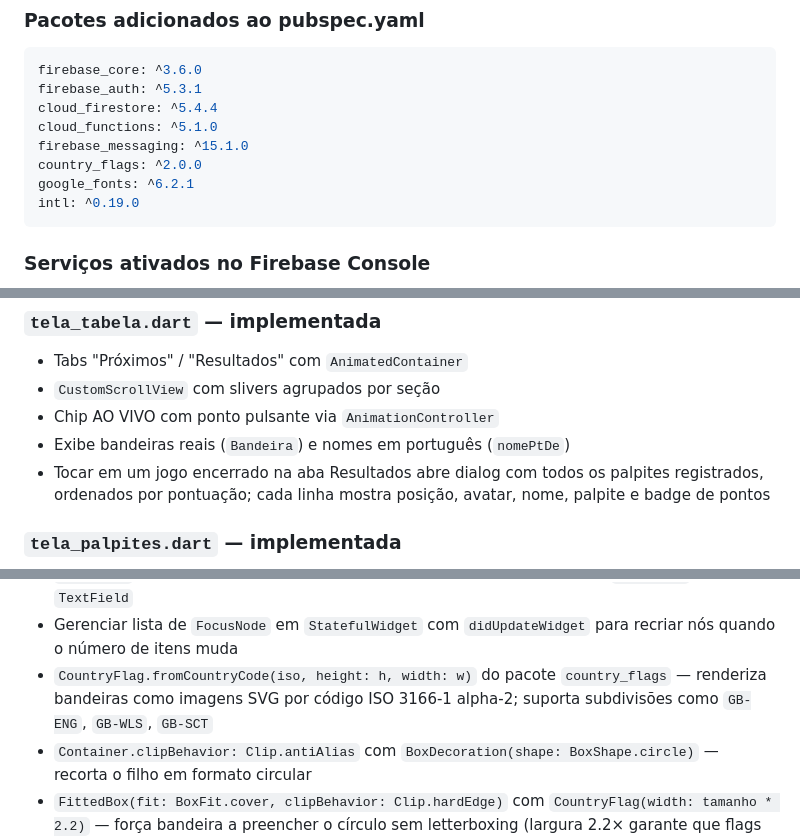
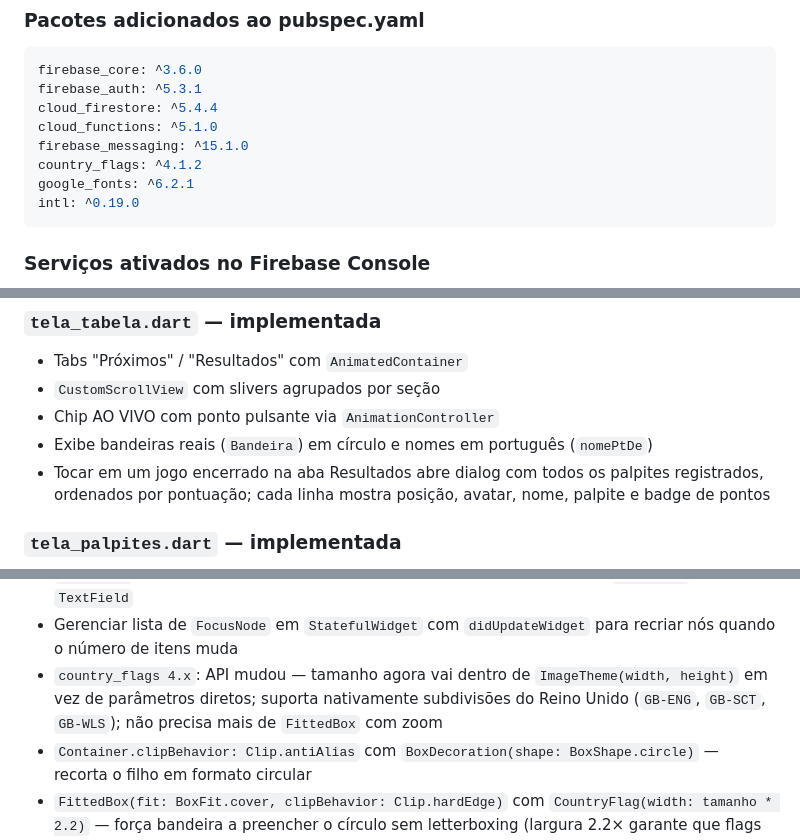
Before and after one commit to luizguilhrme/bolao-copa-2026, a Markdown page: resumo_bolao_copa_2026.md, 3 parts joined by grey strips. Drawn GitHub-style.

Commit message:
docs: atualiza resumo com country_flags 4.x e bandeiras circulares na tabela

````diff
--- a/resumo_bolao_copa_2026.md
+++ b/resumo_bolao_copa_2026.md
@@ -214,7 +214,7 @@ firebase_auth: ^5.3.1
 cloud_firestore: ^5.4.4
 cloud_functions: ^5.1.0
 firebase_messaging: ^15.1.0
-country_flags: ^2.0.0
+country_flags: ^4.1.2
 google_fonts: ^6.2.1
 intl: ^0.19.0
 ```
@@ -329,7 +329,7 @@ Cores dos badges de pontuação (usadas no diálogo de regras e nos cards de res
 - Tabs "Próximos" / "Resultados" com `AnimatedContainer`
 - `CustomScrollView` com slivers agrupados por seção
 - Chip AO VIVO com ponto pulsante via `AnimationController`
-- Exibe bandeiras reais (`Bandeira`) e nomes em português (`nomePtDe`)
+- Exibe bandeiras reais (`Bandeira`) em círculo e nomes em português (`nomePtDe`)
 - Tocar em um jogo encerrado na aba Resultados abre dialog com todos os palpites registrados, ordenados por pontuação; cada linha mostra posição, avatar, nome, palpite e badge de pontos
 
 ### `tela_palpites.dart` — implementada
@@ -496,7 +496,7 @@ O código usava `.doc(jogo.id.toString())` assumindo que o ID do documento Fires
 - `TextInputAction.next` / `.done` + `onSubmitted` — ação do botão Enter no teclado virtual
 - `FocusNode` compartilhado entre pai e filho — pai cria o nó, filho usa como `focusNode` no `TextField`
 - Gerenciar lista de `FocusNode` em `StatefulWidget` com `didUpdateWidget` para recriar nós quando o número de itens muda
-- `CountryFlag.fromCountryCode(iso, height: h, width: w)` do pacote `country_flags` — renderiza bandeiras como imagens SVG por código ISO 3166-1 alpha-2; suporta subdivisões como `GB-ENG`, `GB-WLS`, `GB-SCT`
+- `country_flags 4.x`: API mudou — tamanho agora vai dentro de `ImageTheme(width, height)` em vez de parâmetros diretos; suporta nativamente subdivisões do Reino Unido (`GB-ENG`, `GB-SCT`, `GB-WLS`); não precisa mais de `FittedBox` com zoom
 - `Container.clipBehavior: Clip.antiAlias` com `BoxDecoration(shape: BoxShape.circle)` — recorta o filho em formato circular
 - `FittedBox(fit: BoxFit.cover, clipBehavior: Clip.hardEdge)` com `CountryFlag(width: tamanho * 2.2)` — força bandeira a preencher o círculo sem letterboxing (largura 2.2× garante que flags até 2:1 preencham a altura)
 - `FirebaseMessaging.onMessageOpenedApp` — stream disparado quando usuário toca na notificação com app em background; `getInitialMessage()` — recupera notificação que abriu o app quando estava fechado; usados juntos para deep linking FCM
````
Also changed, not shown: CLAUDE.md (+3 -3 lines).
